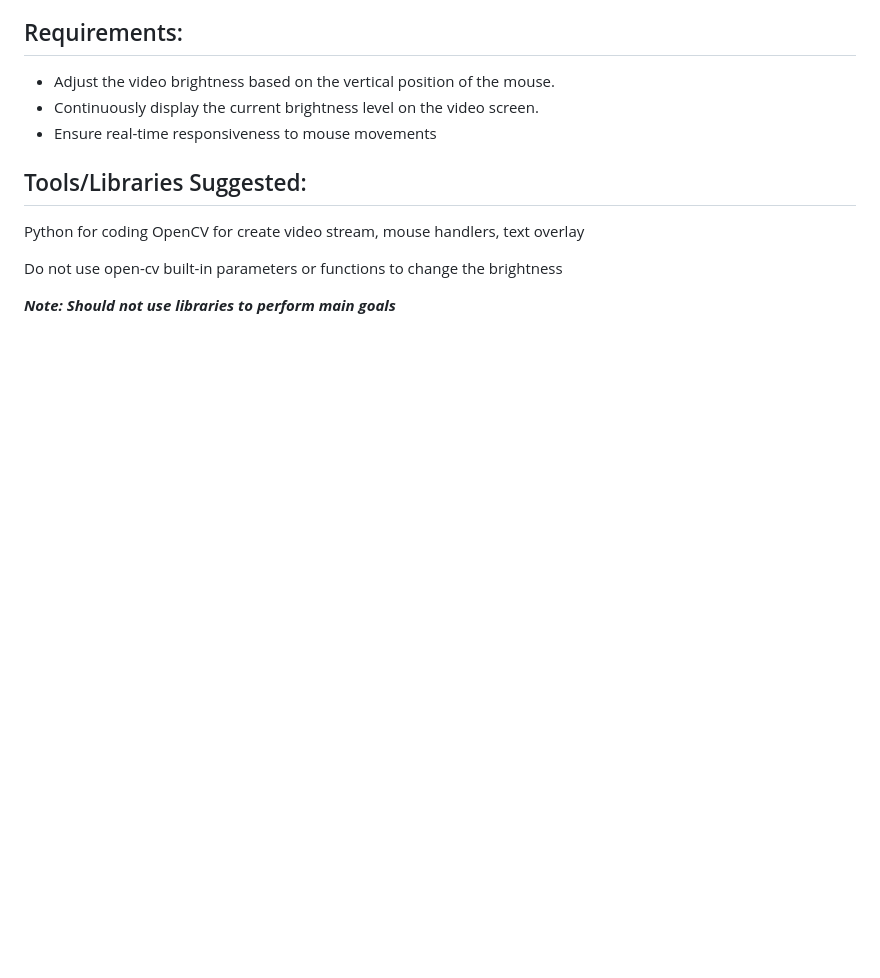
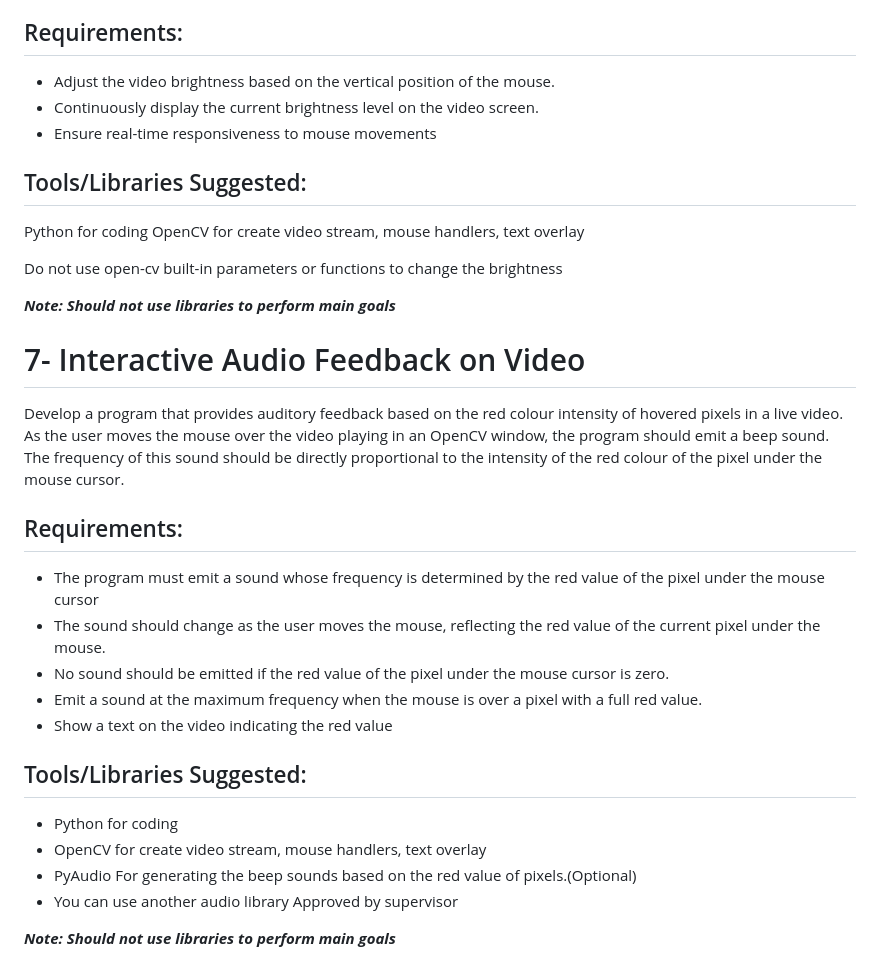
Before and after one commit to mstafamajid/AI-Practical-Tasks, a Markdown page: 2023-2024/week-1/Readme.md, the part around the change. Rendered like a GitHub page; blank space fills up the shorter version.

Commit message:
week-1 tasks update

```diff
--- a/2023-2024/week-1/Tasks.md
+++ b/2023-2024/week-1/Readme.md
@@ -112,3 +112,21 @@ OpenCV for create video stream, mouse handlers, text overlay
 Do not use open-cv built-in parameters or functions to change the brightness
 
 <b><i>Note: Should not use libraries to perform main goals</i></b>
+
+# 7- Interactive Audio Feedback on Video
+Develop a program that provides auditory feedback based on the red colour intensity of hovered pixels in a live video. As the user moves the mouse over the video playing in an OpenCV window, the program should emit a beep sound. The frequency of this sound should be directly proportional to the intensity of the red colour of the pixel under the mouse cursor.
+
+## Requirements:
+   - The program must emit a sound whose frequency is determined by the red value of the pixel under the mouse cursor
+   - The sound should change as the user moves the mouse, reflecting the red value of the current pixel under the mouse.
+   - No sound should be emitted if the red value of the pixel under the mouse cursor is zero.
+   - Emit a sound at the maximum frequency when the mouse is over a pixel with a full red value.
+   - Show a text on the video indicating the red value
+
+## Tools/Libraries Suggested:
+- Python for coding
+- OpenCV for create video stream, mouse handlers, text overlay
+- PyAudio For generating the beep sounds based on the red value of pixels.(Optional)
+- You can use another audio library Approved by supervisor
+
+<b><i>Note: Should not use libraries to perform main goals</i></b>
```
